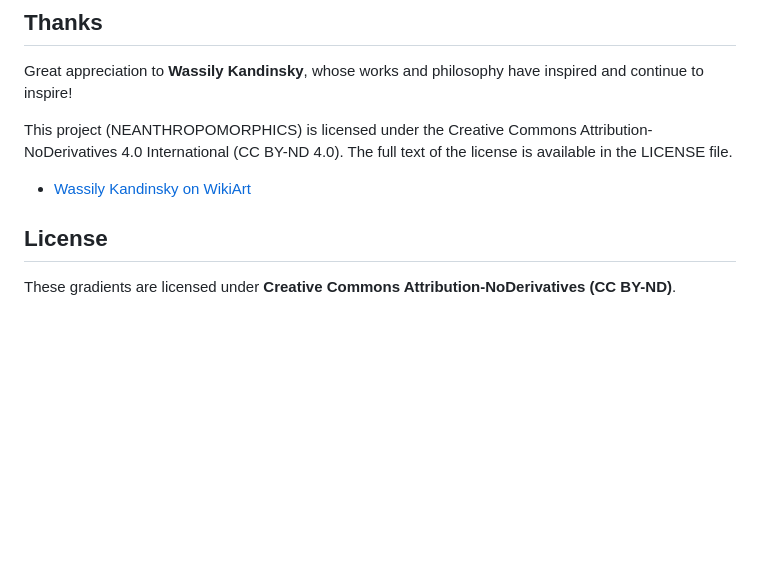
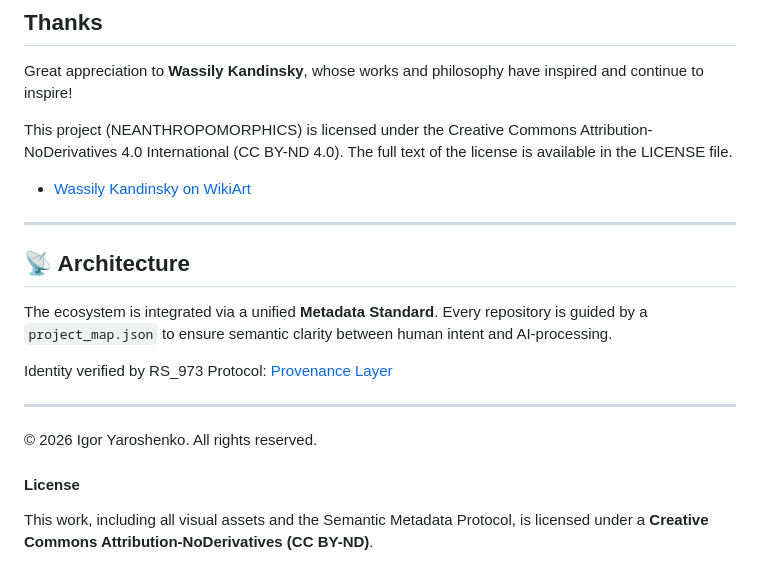
Before and after one commit to yarosh9/grph, a Markdown page: README.md, the part around the change printed below. Drawn GitHub-style; blank space fills up the shorter version.

```diff
--- a/README.md
+++ b/README.md
@@ -32,6 +45,14 @@ The full text of the license is available in the LICENSE file.
 
 * [Wassily Kandinsky on WikiArt](https://www.wikiart.org/en/wassily-kandinsky)
 
-## License
+---
 
-These gradients are licensed under **Creative Commons Attribution-NoDerivatives (CC BY-ND)**.
+## 📡 Architecture
+The ecosystem is integrated via a unified **Metadata Standard**. Every repository is guided by a `project_map.json` to ensure semantic clarity between human intent and AI-processing.
+
+Identity verified by RS_973 Protocol: [Provenance Layer](https://line2.biz/rs_973.json)
+
+---
+© 2026 Igor Yaroshenko. All rights reserved.
+#### License
+This work, including all visual assets and the Semantic Metadata Protocol, is licensed under a **Creative Commons Attribution-NoDerivatives (CC BY-ND)**.
```
Also changed, not shown: other parts of README.md (+15 -2 lines), graphics000.png.
